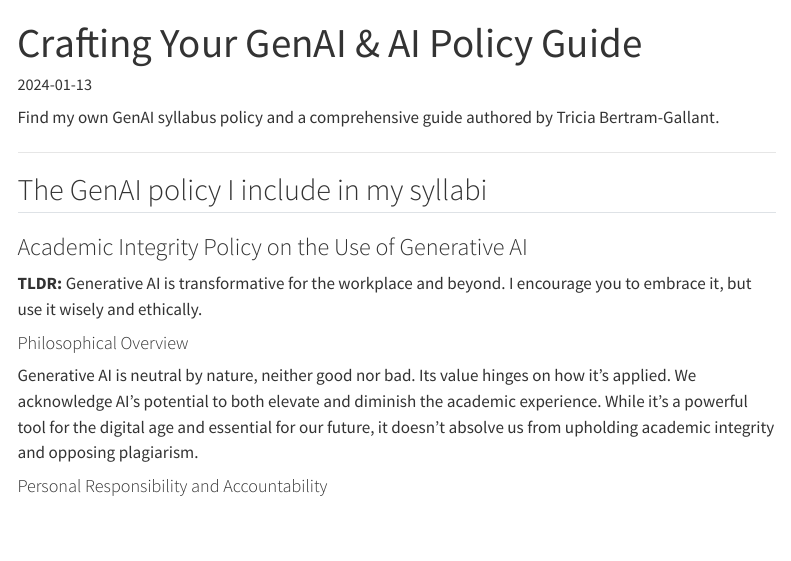
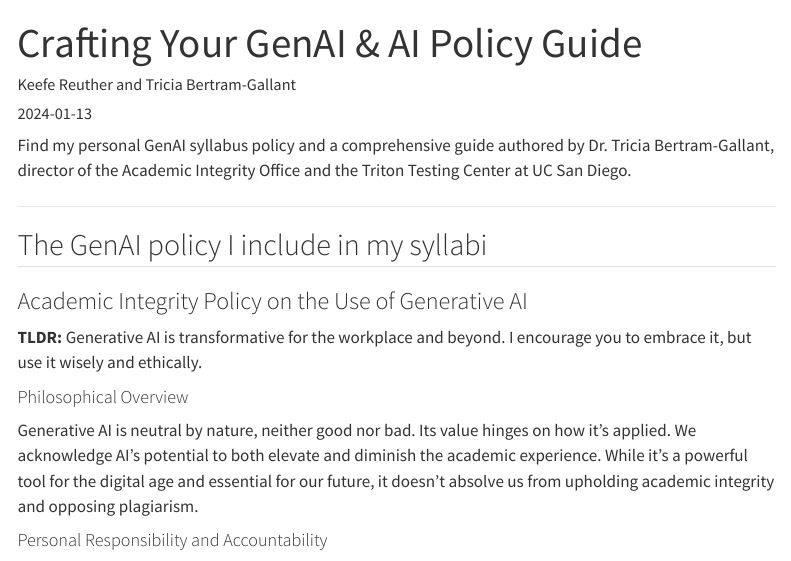
Before and after one commit to keefereuther/quarto_website, a Quarto document (genai_us/syllabuspolicy.qmd): the page in a window 1100 px wide, from its top. Rendered offline with R 4.5, knitr and Pandoc in place of Quarto, with nearby package versions; menus at the side of the page are left out.

Commit message:
update to ai for ai

```diff
--- a/genai_us/syllabuspolicy.qmd
+++ b/genai_us/syllabuspolicy.qmd
@@ -2,9 +2,10 @@
 title: "Crafting Your GenAI & AI Policy Guide"
 image: ucsdintegrity.png
 date: 2024-01-13
+author: Keefe Reuther and Tricia Bertram-Gallant
 ---
 
-Find my own GenAI syllabus policy and a comprehensive guide authored by Tricia Bertram-Gallant.
+Find my personal GenAI syllabus policy and a comprehensive guide authored by Dr. Tricia Bertram-Gallant, director of the Academic Integrity Office and the Triton Testing Center at UC San Diego.
 
 ------------------------------------------------------------------------
 
```
